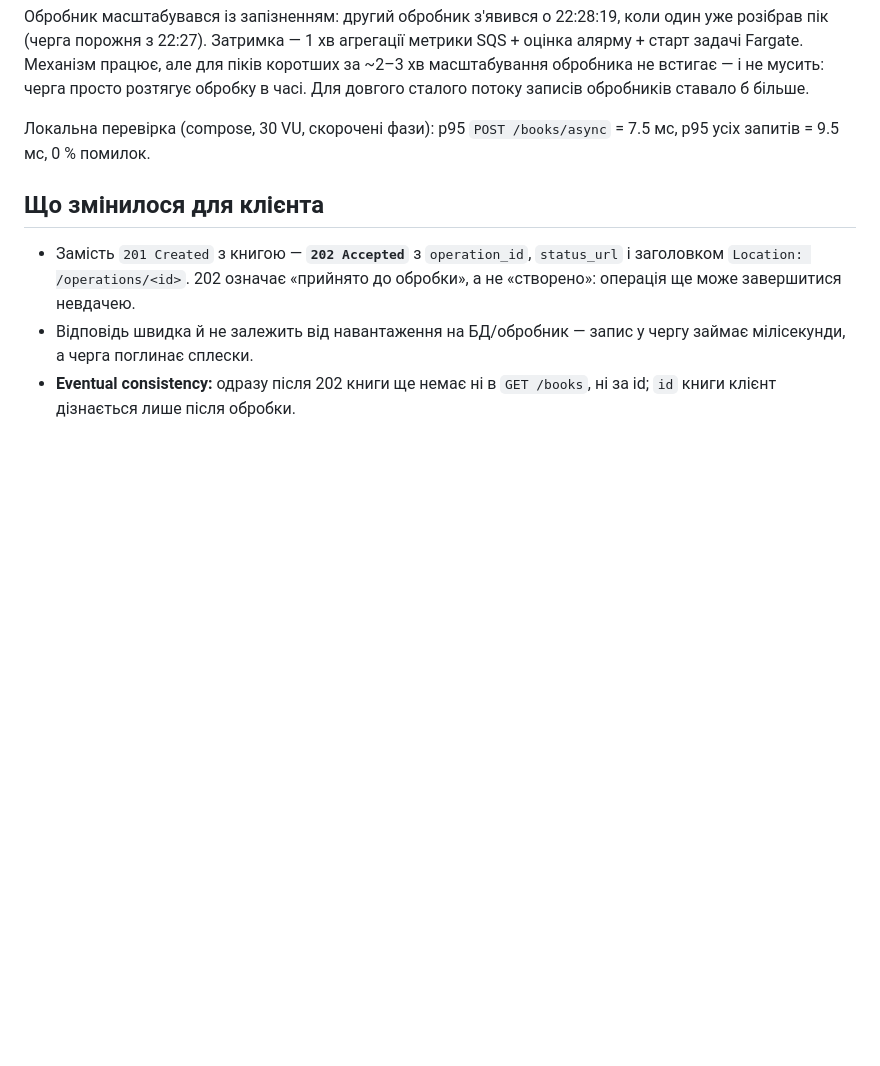
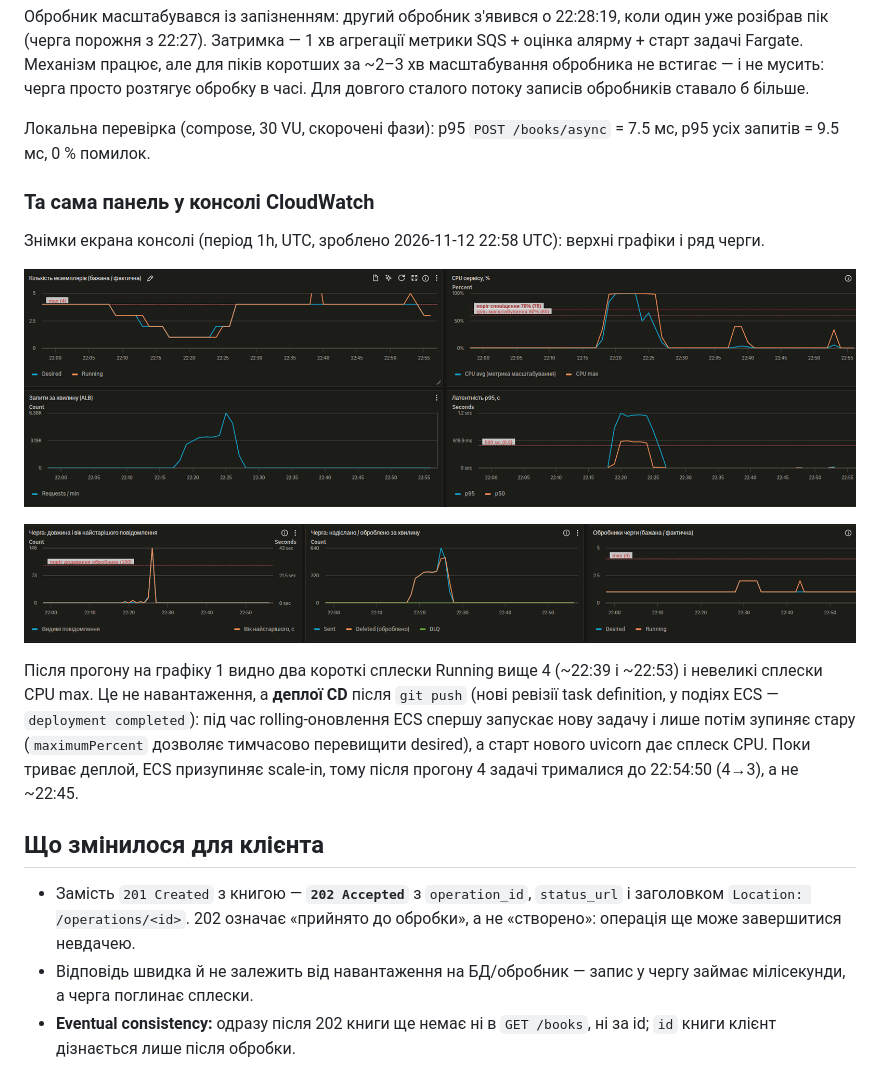
Before and after one commit to danlko/clouds-lab1, a Markdown page: docs/QUEUE.md, the part around the change. GitHub-like rendering; pictures changed too: docs/img/console-dashboard-async.png (added), docs/img/console-queue.png (added); blank space fills up the shorter version.

```diff
--- a/docs/QUEUE.md
+++ b/docs/QUEUE.md
@@ -79,6 +79,20 @@ WRITE_MODE=async LABEL=async DEMO_EMAIL=... DEMO_PASSWORD='...' ./loadtest/run.s
 
 Локальна перевірка (compose, 30 VU, скорочені фази): p95 `POST /books/async` = 7.5 мс, p95 усіх запитів = 9.5 мс, 0 % помилок.
 
+### Та сама панель у консолі CloudWatch
+
+Знімки екрана консолі (період 1h, UTC, зроблено 2026-11-12 22:58 UTC): верхні графіки і ряд черги.
+
+![Консоль: екземпляри, CPU, запити, p95](img/console-dashboard-async.png)
+
+![Консоль: черга і обробники](img/console-queue.png)
+
+Після прогону на графіку 1 видно два короткі сплески Running вище 4 (~22:39 і ~22:53) і невеликі сплески CPU max.
+Це не навантаження, а **деплої CD** після `git push` (нові ревізії task definition, у подіях ECS — `deployment completed`):
+під час rolling-оновлення ECS спершу запускає нову задачу і лише потім зупиняє стару (`maximumPercent` дозволяє
+тимчасово перевищити desired), а старт нового uvicorn дає сплеск CPU. Поки триває деплой, ECS призупиняє
+scale-in, тому після прогону 4 задачі трималися до 22:54:50 (4→3), а не ~22:45.
+
 ## Що змінилося для клієнта
 
 * Замість `201 Created` з книгою — **`202 Accepted`** з `operation_id`, `status_url` і заголовком `Location: /operations/<id>`.
```
Also changed, not shown: docs/AUTOSCALING.md (+7 -0 lines), docs/img/console-alarms-logs.png (added).
